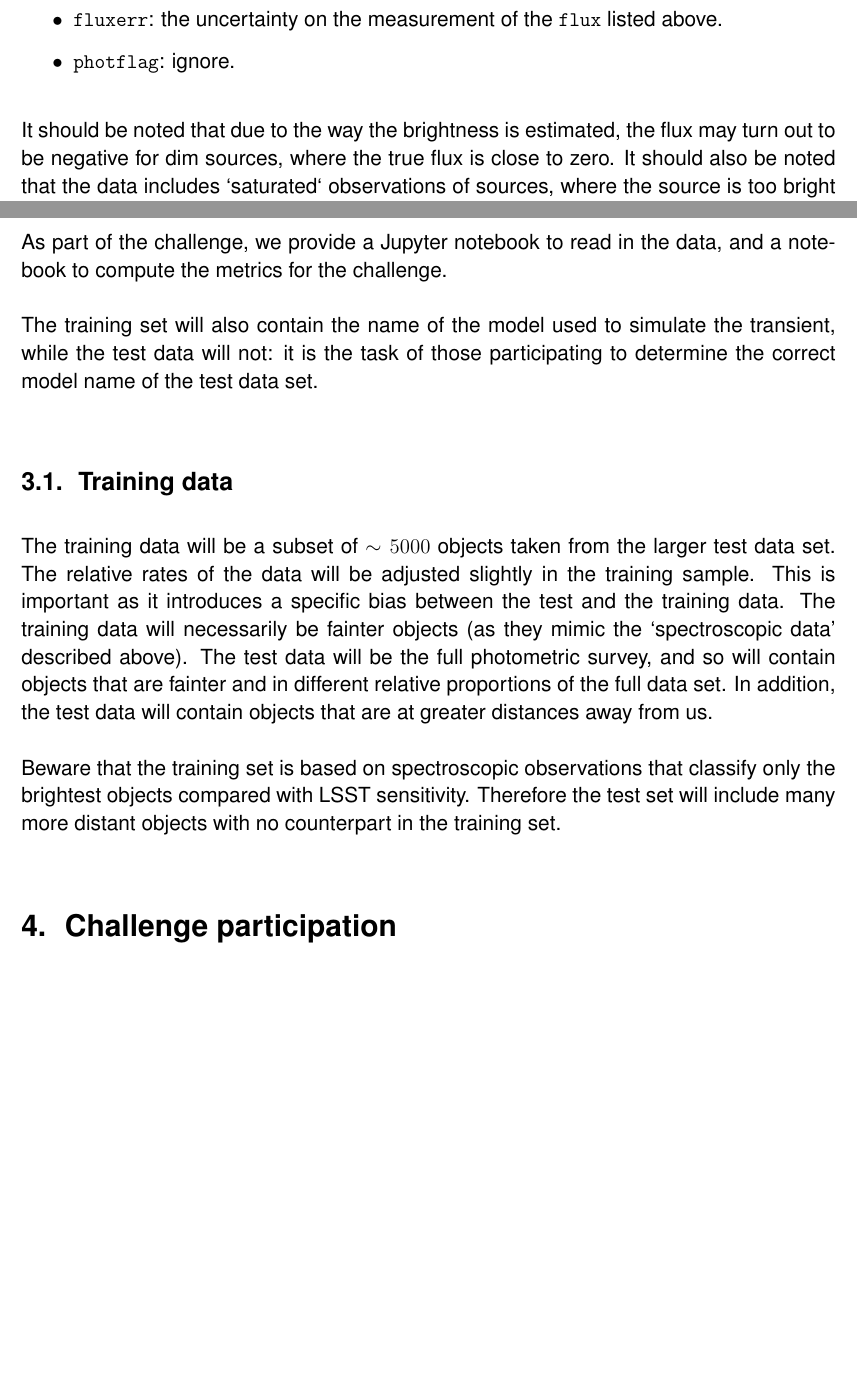
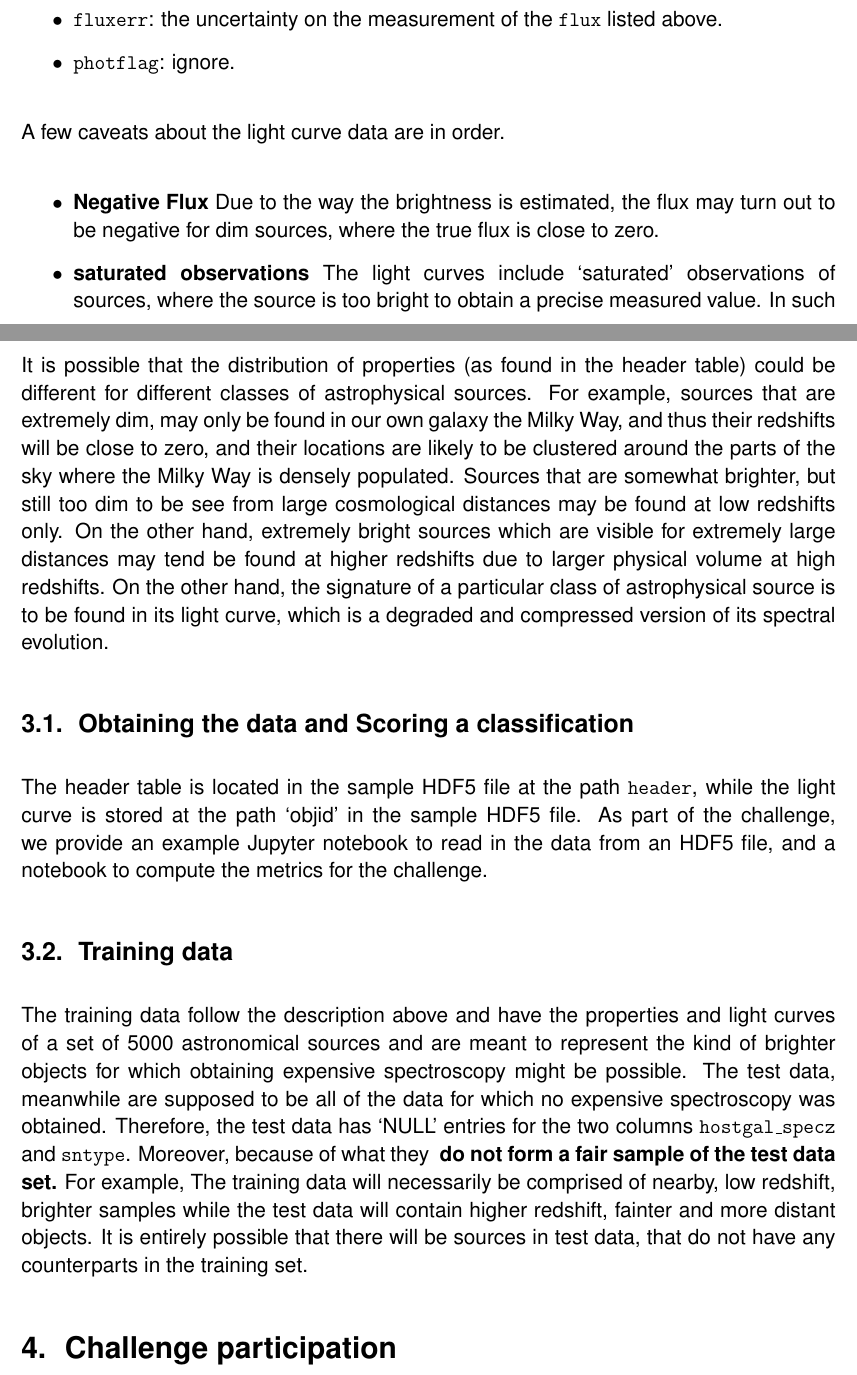
Before and after one commit to emilleishida/PLAsTiCC_Validation, a LaTeX document (desc_note/short_note_data.tex): two parts of pages 7 and 8 of 9 before the commit and two parts of pages 7 and 9 of 11 after it, joined at a grey line, cut so that both start at the same text, the shorter picture padded with empty space. The pictures show the PDF file desc_note/short_note_data.pdf that the author committed with the source.

Commit message:
Added in training data description 	modified:   plasticc_macros.tex 	modified:   short_note_data.pdf 	modified:   short_note_data.tex

```diff
--- a/desc_note/short_note_data.tex
+++ b/desc_note/short_note_data.tex
@@ -61,4 +61,3 @@ is a table listing each astronomical source in the data indexed by a unique iden
     and is not measured for the test sample. Hence, these values are null in the test data.
 \item {\hostphotoz} : The photometric redshift of the host galaxy of the astronomical source
 \item {\hostphotozerr} : The uncertainty on the {\hostphotoz}
-\item {\class} : The class of the astronomical source. (currently this variable is called `sntype' and will be changed in future)
@@ -73,21 +73,21 @@ The second piece of information about the transients is its brightness as a func
 \item {\tt photflag}: ignore.
 \end{itemize}
 
-It should be noted that due to the way the brightness is estimated, the flux may turn out to be negative for dim sources, where the true flux is close to zero. It should also be noted that the data includes `saturated` observations of sources, where the source is
+A few caveats about the light curve data are in order.
+\begin{itemize}
+    \item \textbf{Negative Flux} Due to the way the brightness is estimated, the flux may turn out to be negative for dim sources, where the true flux is close to zero.
+    \item \textbf{saturated observations} The light curves include `saturated' observations of sources, where the source is
 too bright to obtain a precise measured value. In such cases, the {\tt flux} is set to 0., and the {\tt fluxerr} is set to 10,000,000. Such an observation may not yield a value of {\tt flux}, but it indicates that the source was extremely bright rather than extremely dim at the time of observation.
-
+\end{itemize}
 
 \clearpage
-As part of the challenge, we provide a Jupyter notebook to read in the data, and a notebook to compute the metrics for the challenge.
+It is possible that the distribution of properties (as found in the header table) could be different for different classes of astrophysical sources. For example, sources that are extremely dim, may only be found in our own galaxy the Milky Way, and thus their redshifts will be close to zero, and their locations are likely to be clustered around the parts of the sky where the Milky Way is densely populated. Sources that are somewhat brighter, but still too dim to be see from large cosmological distances may be found at low redshifts only. On the other hand, extremely bright sources which are visible for extremely large distances may tend be found at higher redshifts due to larger physical volume at high redshifts. On the other hand, the signature of a particular class of astrophysical source is to be found in its light curve, which is a degraded and compressed version of its spectral evolution.
 
-The training set will also contain the name of the model used to simulate the transient, while the test data will not: it is the task of those participating to determine the correct model name of the test data set.
-
+\subsection{Obtaining the data and Scoring a classification}
+The header table is located in the sample HDF5 file at the path {\header}, while the light curve is stored at the path `objid' in the sample HDF5 file. As part of the challenge, we provide an example Jupyter notebook to read in the data from an HDF5 file, and a notebook to compute the metrics for the challenge.
 
 \subsection{Training data}
-The training data will be a subset of $\sim 5000$ objects taken from the larger test data set. The relative rates of the data will be adjusted slightly in the training sample. This is important as it introduces a specific bias between the test and the training data. The training data will necessarily be fainter objects (as they mimic the `spectroscopic data' described above). The test data will be the full photometric survey, and so will contain objects that are fainter and in different relative proportions of the full data set. In addition, the test data will contain objects that are at greater distances away from us.
-
-Beware that the training set is based on spectroscopic observations that classify only the brightest objects compared with LSST sensitivity. Therefore the test set will include many more distant objects with no counterpart in the training set.
-
+The training data follow the description above and have the properties and light curves of a set of {\numObjectsTraining} astronomical sources and are meant to represent the kind of brighter objects for which obtaining expensive spectroscopy might be possible. The test data, meanwhile are supposed to be all of the data for which no expensive spectroscopy was obtained. Therefore, the test data has `NULL' entries for the two columns {\specz} and {\class}. Moreover, because of what they \textbf{ do  not form a fair sample of the test data set.} For example, The training data will necessarily be comprised of nearby, low redshift, brighter samples while the test data will contain higher redshift, fainter and more distant objects. It is entirely possible that there will be sources in test data, that do not have any counterparts in the training set.
 
 
 % ----------------------------------------------------------------------
```
Also changed, not shown: desc_note/plasticc_macros.tex (+1 -0 lines), desc_note/short_note_data.pdf, desc_note/short_note_data.tex (3 more changed lines).
